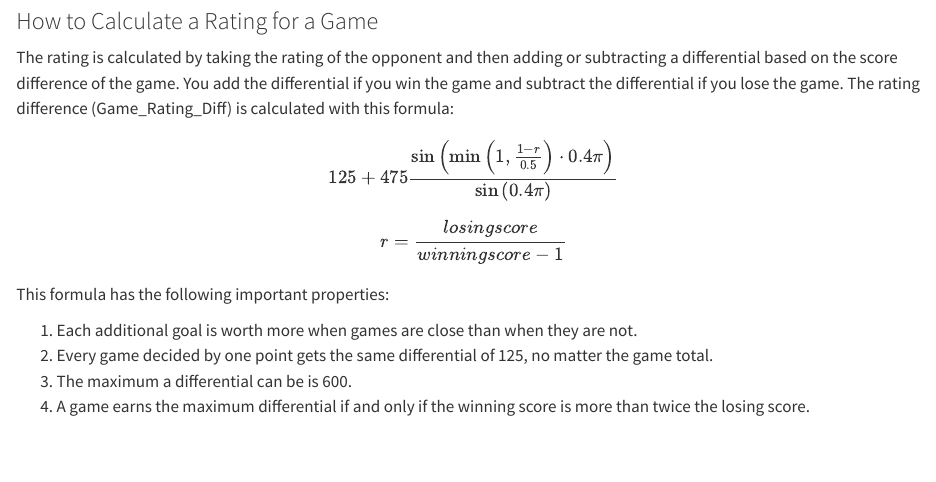
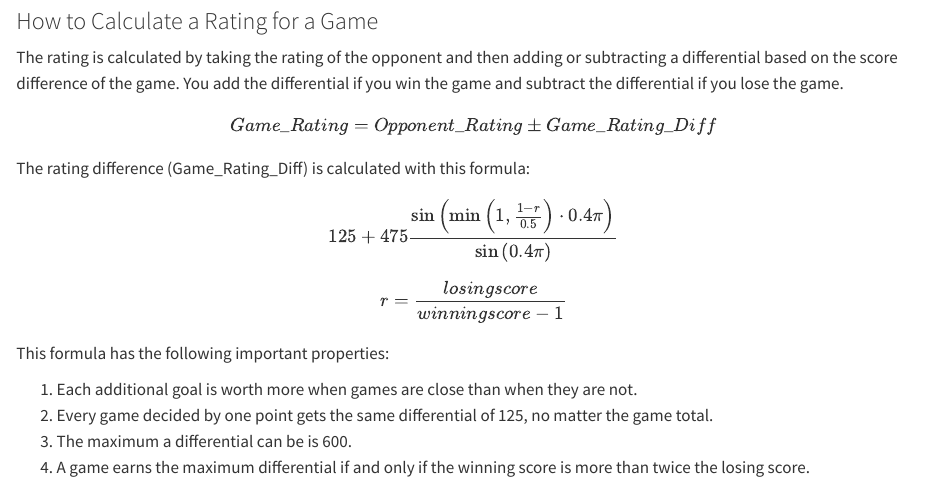
Before and after one commit to vasurav/eucs_explorer, a Quarto document (algorithm/algorithm_explainer.qmd): the page in a window 1100 px wide, from 760 px down. Rendered offline with R 4.5, knitr and Pandoc in place of Quarto, with nearby package versions.

Commit message:
added game rating calculation

```diff
--- a/algorithm/algorithm_explainer.qmd
+++ b/algorithm/algorithm_explainer.qmd
@@ -25,7 +25,11 @@ There are two major differences in the EUCS implementation of the USAU algorithm
 Each game played earns the team a rating. The rating of a team is the average rating of all the games played.
 
 ### How to Calculate a Rating for a Game
-The rating is calculated by taking the rating of the opponent and then adding or subtracting a differential based on the score difference of the game. You add the differential if you win the game and subtract the differential if you lose the game. The rating difference (Game_Rating_Diff) is calculated with this formula:
+The rating is calculated by taking the rating of the opponent and then adding or subtracting a differential based on the score difference of the game. You add the differential if you win the game and subtract the differential if you lose the game.
+
+$$Game\_Rating = Opponent\_Rating \pm Game\_Rating\_Diff$$
+
+The rating difference (Game_Rating_Diff) is calculated with this formula:
 
 $$125+475\frac{\sin{\left(\min{\left(1, \frac{1-r}{0.5}\right)}\cdot 0.4 \pi\right)} }{\sin{\left(0.4 \pi\right)}}$$
 
```
